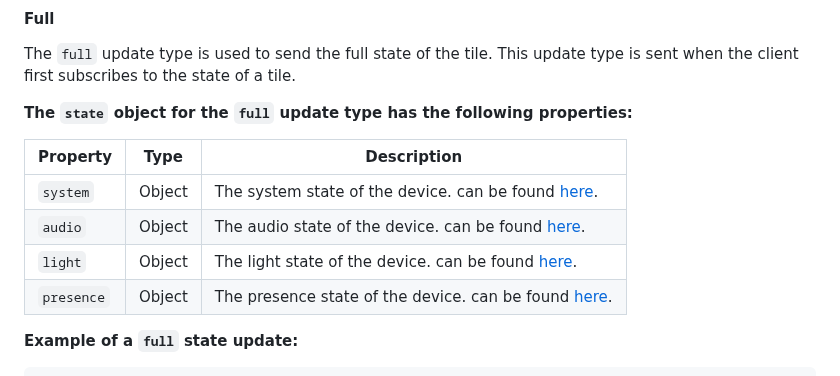
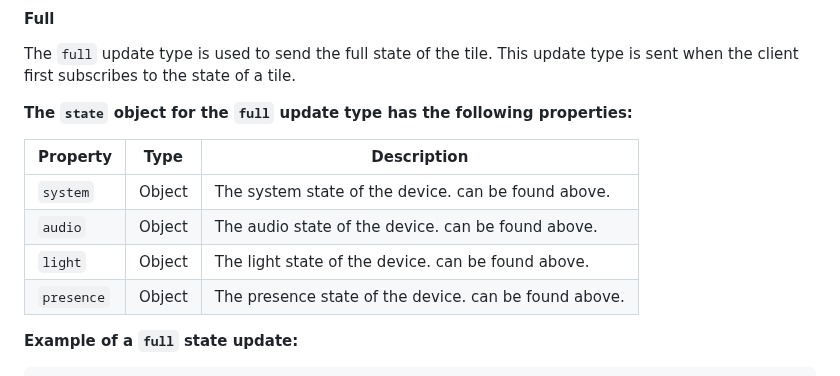
Before and after one commit to vives-project-xp/MusicLightTiles, a Markdown page: docs/api.md, the part around one of its changes. Drawn GitHub-style.

Commit message:
#32 Updated api.md
Fixed some links

```diff
--- a/docs/api.md
+++ b/docs/api.md
@@ -459,10 +459,10 @@ __The `state` object for the `full` update type has the following properties:__
 
 | Property | Type | Description |
 | -------- | ---- | ----------- |
-| `system` | Object | The system state of the device. can be found [here](#system). |
-| `audio` | Object | The audio state of the device. can be found [here](#audio). |
-| `light` | Object | The light state of the device. can be found [here](#light). |
-| `presence` | Object | The presence state of the device. can be found [here](#presence). |
+| `system` | Object | The system state of the device. can be found above. |
+| `audio` | Object | The audio state of the device. can be found above. |
+| `light` | Object | The light state of the device. can be found above. |
+| `presence` | Object | The presence state of the device. can be found above. |
 
 __Example of a `full` state update:__
 
```
Also changed, not shown: other parts of docs/api.md (+2 -2 lines).
